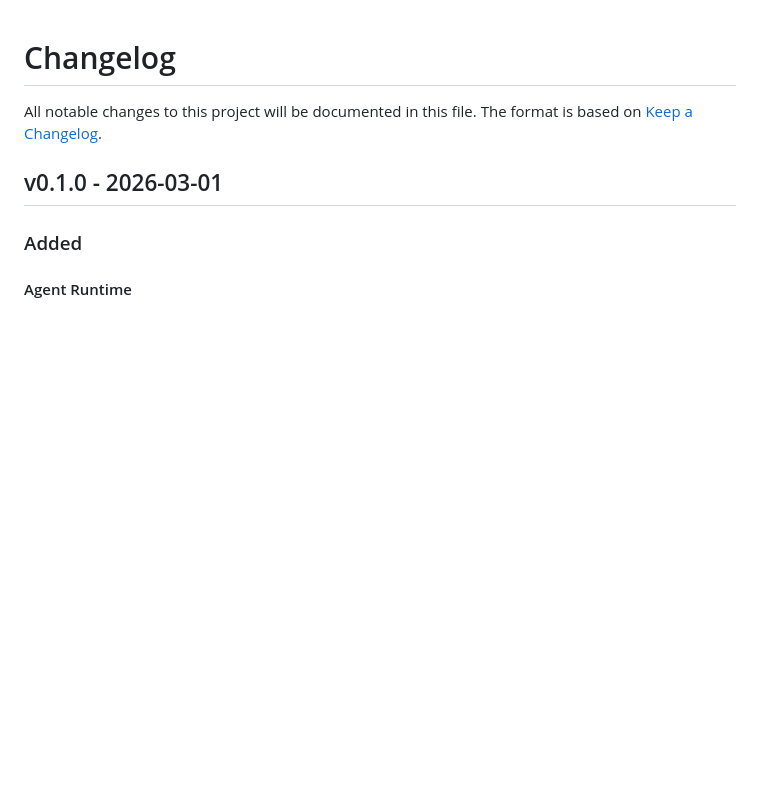
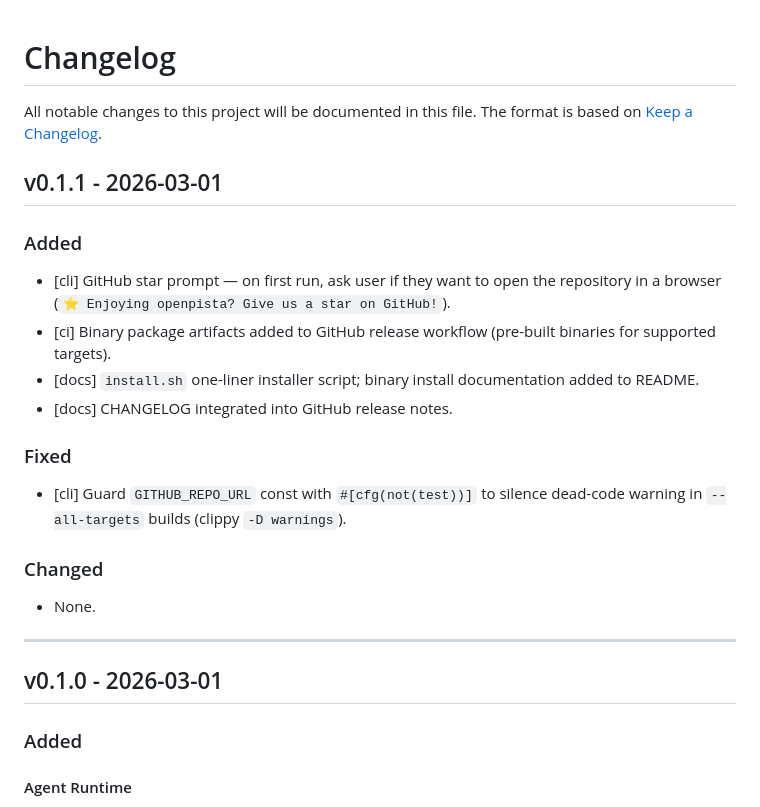
Before and after one commit to openpista/openpista, a Markdown page: CHANGELOG.md, the part around the change. Rendered like a GitHub page; blank space fills up the shorter version.

```diff
--- a/CHANGELOG.md
+++ b/CHANGELOG.md
@@ -2,6 +2,22 @@
 
 All notable changes to this project will be documented in this file.
 The format is based on [Keep a Changelog](https://keepachangelog.com/).
+
+## v0.1.1 - 2026-03-01
+
+### Added
+- [cli] GitHub star prompt — on first run, ask user if they want to open the repository in a browser (`⭐ Enjoying openpista? Give us a star on GitHub!`).
+- [ci] Binary package artifacts added to GitHub release workflow (pre-built binaries for supported targets).
+- [docs] `install.sh` one-liner installer script; binary install documentation added to README.
+- [docs] CHANGELOG integrated into GitHub release notes.
+
+### Fixed
+- [cli] Guard `GITHUB_REPO_URL` const with `#[cfg(not(test))]` to silence dead-code warning in `--all-targets` builds (clippy `-D warnings`).
+
+### Changed
+- None.
+
+---
 
 ## v0.1.0 - 2026-03-01
 
```
